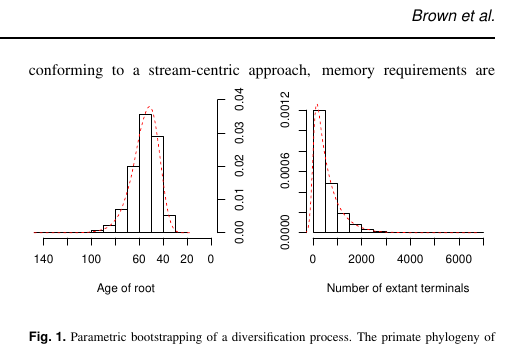
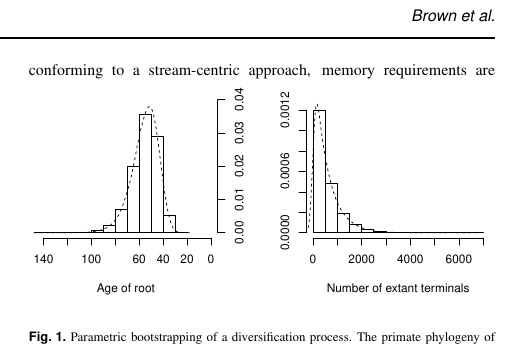
Before and after one commit to FePhyFoFum/phyx, a LaTeX paper (cabios-template/phyx_main.tex): part of one column of page 2 of 2, cut so that both start at the same text. Compiled offline with pdfLaTeX.

Commit message:
fig change

```diff
--- a/cabios-template/phyx_main.tex
+++ b/cabios-template/phyx_main.tex
@@ -149,7 +149,7 @@ the Supplementary Data, available at \textit{Bioinformatics} online.
 
 \begin{figure}[!tpb]%figure1
 % Fig1_smallgrey.eps, Fig1_smallblack.eps, and Fig1_small_nolines.eps available
-\centerline{\includegraphics[width=86mm]{Fig1_smallred.eps}}
+\centerline{\includegraphics[width=86mm]{Fig1_smallblack.eps}}
 \caption{Parametric bootstrapping of a diversification process. The primate phylogeny of \cite{Springer2012} was fit to a birth-death model (pxbdfit). To explore the breadth of plausible diversification outcomes the maximum likelihood parameters (b: 0.339487, d: 0.268944) were used to simulate (pxbdsim) 25000 phylogenies conditioned on either the extant diversity (367, left) or root age (66.7066 Ma, right) of the empirical tree.}\label{fig:01}
 \end{figure}
 
```
Also changed, not shown: cabios-template/phyx_main.pdf, 1 other file.
